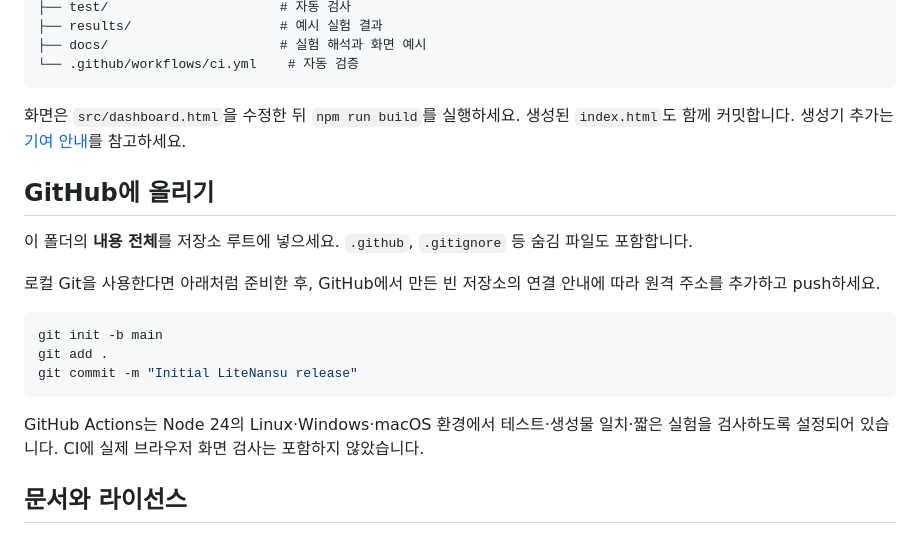
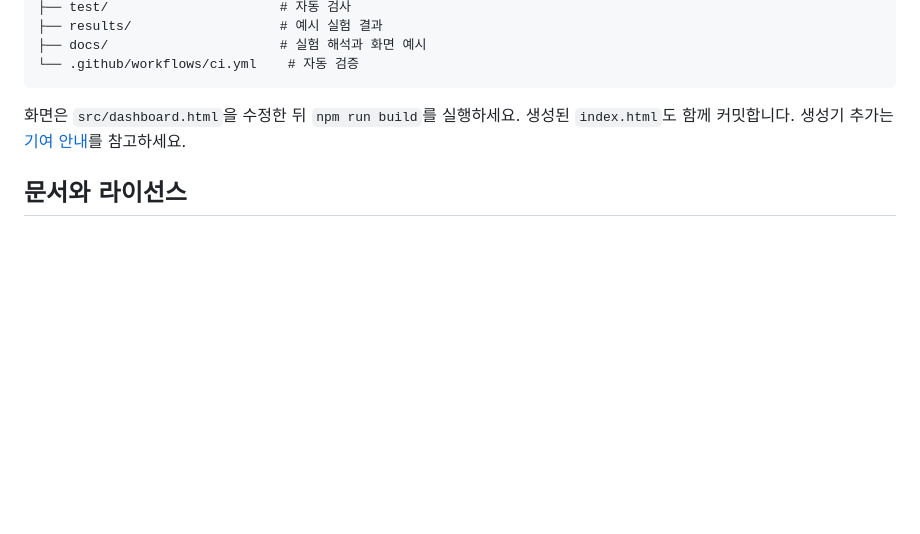
Before and after one commit to leesangmin0802/LiteNansu, a Markdown page: README.md, the part around the change. GitHub-like rendering; blank space fills up the shorter version.

Commit message:
Remove GitHub push instructions from README
Removed instructions for pushing to GitHub and GitHub Actions details.

````diff
--- a/README.md
+++ b/README.md
@@ -114,20 +114,6 @@ litenansu/
 
 화면은 `src/dashboard.html`을 수정한 뒤 `npm run build`를 실행하세요. 생성된 `index.html`도 함께 커밋합니다. 생성기 추가는 [기여 안내](CONTRIBUTING.md)를 참고하세요.
 
-## GitHub에 올리기
-
-이 폴더의 **내용 전체**를 저장소 루트에 넣으세요. `.github`, `.gitignore` 등 숨김 파일도 포함합니다.
-
-로컬 Git을 사용한다면 아래처럼 준비한 후, GitHub에서 만든 빈 저장소의 연결 안내에 따라 원격 주소를 추가하고 push하세요.
-
-```sh
-git init -b main
-git add .
-git commit -m "Initial LiteNansu release"
-```
-
-GitHub Actions는 Node 24의 Linux·Windows·macOS 환경에서 테스트·생성물 일치·짧은 실험을 검사하도록 설정되어 있습니다. CI에 실제 브라우저 화면 검사는 포함하지 않았습니다.
-
 ## 문서와 라이선스
 
 - [실험 방법과 해석](docs/EXPERIMENTS.md)
````
